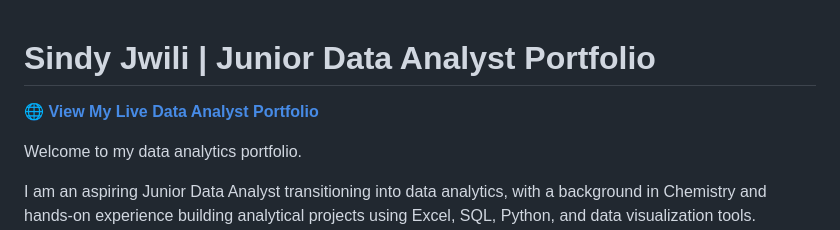
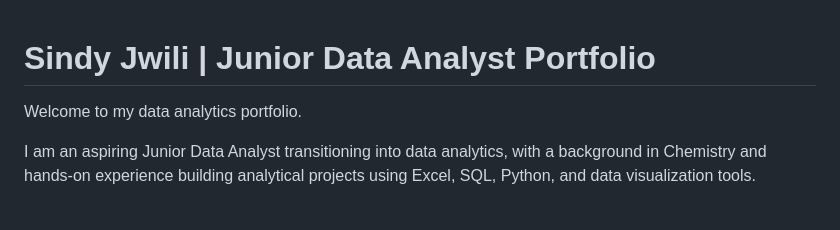
Before and after one commit to Sindy290/sindy290-data-portfolio, a Markdown page: README.md, the part around the change. GitHub-like rendering; blank space fills up the shorter version.

```diff
--- a/README.md
+++ b/README.md
@@ -1,5 +1,4 @@
 # Sindy Jwili | Junior Data Analyst Portfolio
-🌐 **[View My Live Data Analyst Portfolio](https://sindy290.github.io/sindy290-data-portfolio/)**
 
 Welcome to my data analytics portfolio.
 
```
